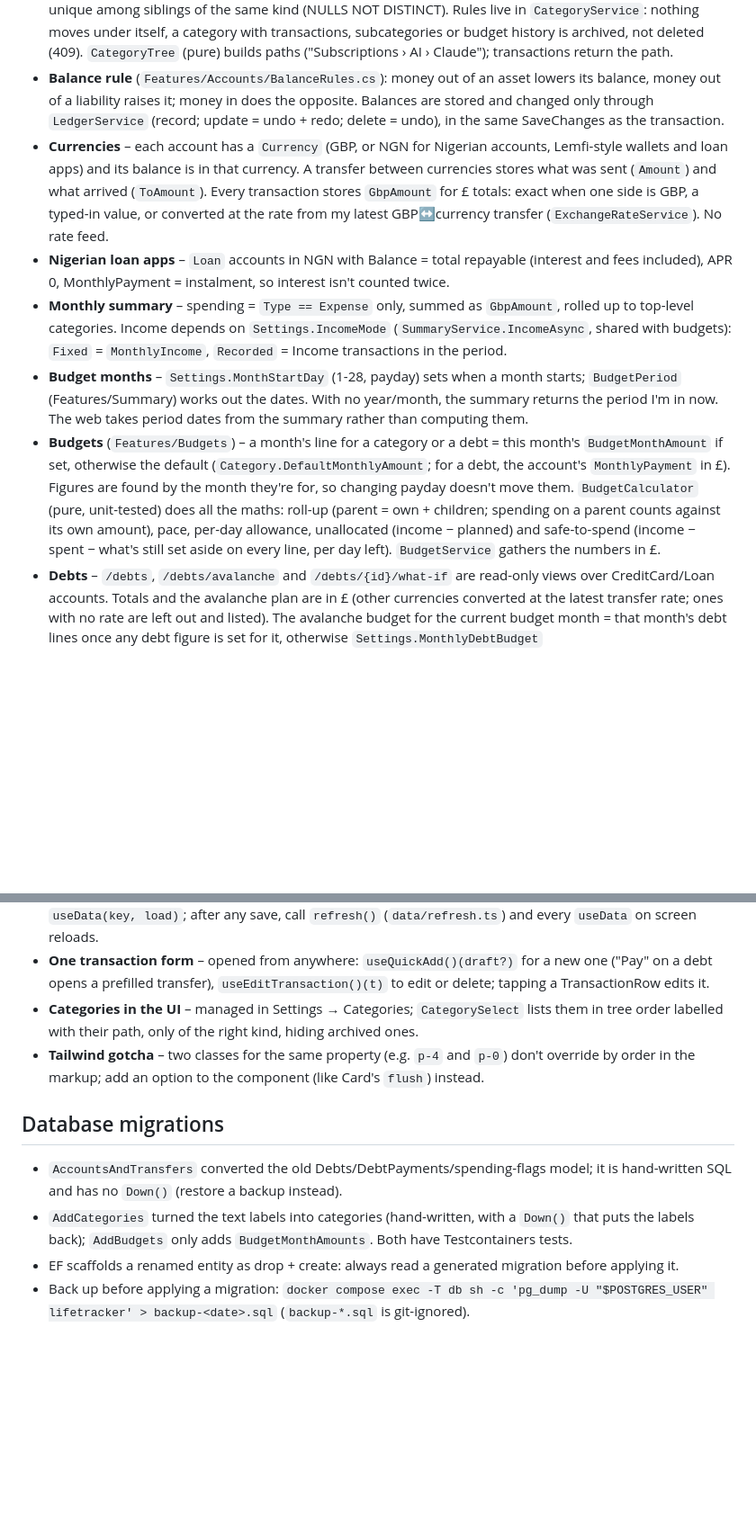
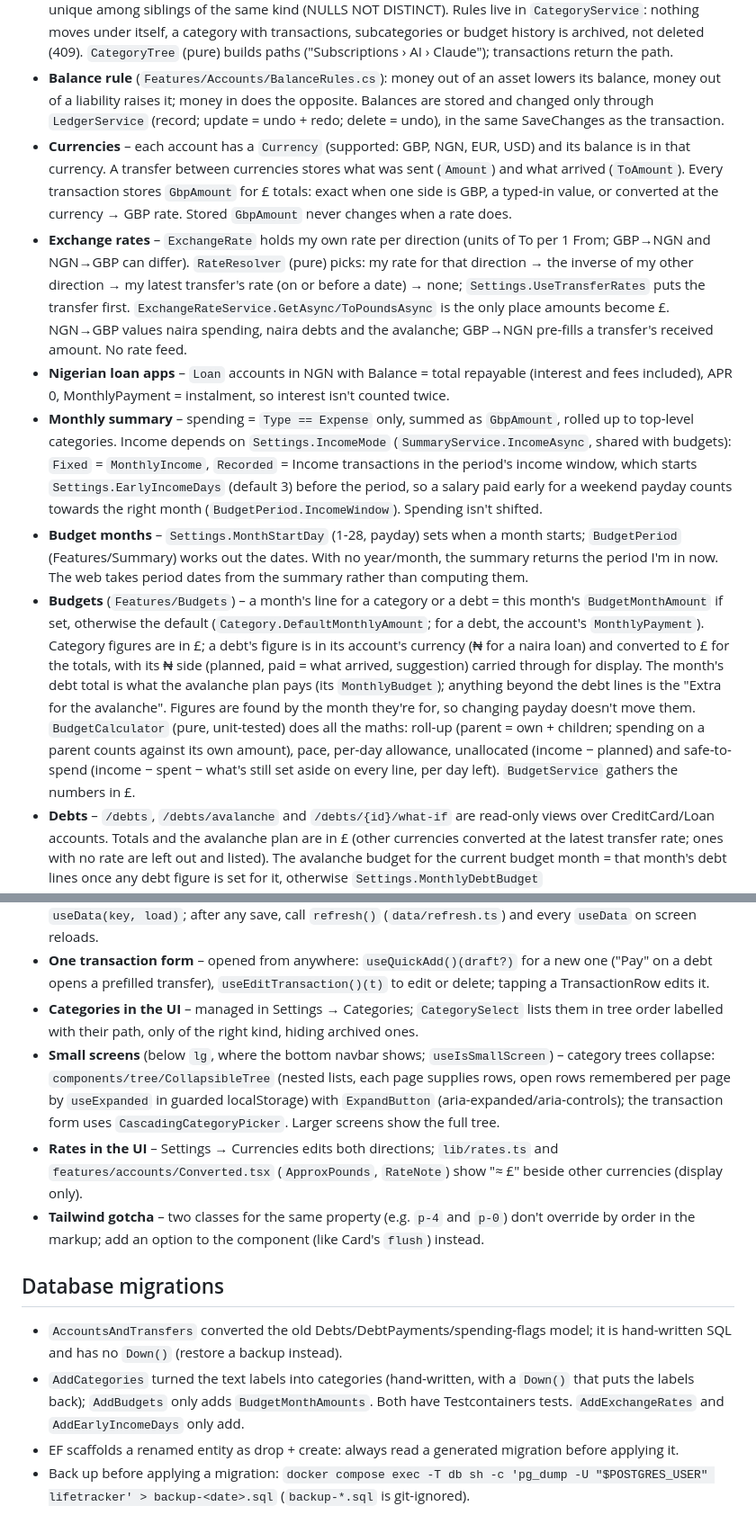
Before and after one commit to gibatekpro/life-tracker, a Markdown page: CLAUDE.md, 2 parts joined by grey strips. Shown at 90% size. Drawn GitHub-style; blank space fills up the shorter version.

Commit message:
Describe exchange rates, small-screen categories and early income in CLAUDE.md
Co-Authored-By: Claude Opus 5.5 <noreply@anthropic.com>

```diff
--- a/CLAUDE.md
+++ b/CLAUDE.md
@@ -22,11 +22,12 @@ A personal life-tracking app: spending, debt payoff, habits and personal growth.
   - Expense and Income link to a `Category` (`CategoryId`); a Transfer never has one (also a check constraint).
 - **Categories** – a tree of any depth (`ParentId`), each `Expense` or `Income` (a subcategory takes its parent's kind), with `SortOrder`, `IsArchived` and an optional `DefaultMonthlyAmount` (£, spending only). Names are unique among siblings of the same kind (NULLS NOT DISTINCT). Rules live in `CategoryService`: nothing moves under itself, a category with transactions, subcategories or budget history is archived, not deleted (409). `CategoryTree` (pure) builds paths ("Subscriptions › AI › Claude"); transactions return the path.
 - **Balance rule** (`Features/Accounts/BalanceRules.cs`): money out of an asset lowers its balance, money out of a liability raises it; money in does the opposite. Balances are stored and changed only through `LedgerService` (record; update = undo + redo; delete = undo), in the same SaveChanges as the transaction.
-- **Currencies** – each account has a `Currency` (GBP, or NGN for Nigerian accounts, Lemfi-style wallets and loan apps) and its balance is in that currency. A transfer between currencies stores what was sent (`Amount`) and what arrived (`ToAmount`). Every transaction stores `GbpAmount` for £ totals: exact when one side is GBP, a typed-in value, or converted at the rate from my latest GBP↔currency transfer (`ExchangeRateService`). No rate feed.
+- **Currencies** – each account has a `Currency` (supported: GBP, NGN, EUR, USD) and its balance is in that currency. A transfer between currencies stores what was sent (`Amount`) and what arrived (`ToAmount`). Every transaction stores `GbpAmount` for £ totals: exact when one side is GBP, a typed-in value, or converted at the currency → GBP rate. Stored `GbpAmount` never changes when a rate does.
+- **Exchange rates** – `ExchangeRate` holds my own rate per direction (units of To per 1 From; GBP→NGN and NGN→GBP can differ). `RateResolver` (pure) picks: my rate for that direction → the inverse of my other direction → my latest transfer's rate (on or before a date) → none; `Settings.UseTransferRates` puts the transfer first. `ExchangeRateService.GetAsync/ToPoundsAsync` is the only place amounts become £. NGN→GBP values naira spending, naira debts and the avalanche; GBP→NGN pre-fills a transfer's received amount. No rate feed.
 - **Nigerian loan apps** – `Loan` accounts in NGN with Balance = total repayable (interest and fees included), APR 0, MonthlyPayment = instalment, so interest isn't counted twice.
-- **Monthly summary** – spending = `Type == Expense` only, summed as `GbpAmount`, rolled up to top-level categories. Income depends on `Settings.IncomeMode` (`SummaryService.IncomeAsync`, shared with budgets): `Fixed` = `MonthlyIncome`, `Recorded` = Income transactions in the period.
+- **Monthly summary** – spending = `Type == Expense` only, summed as `GbpAmount`, rolled up to top-level categories. Income depends on `Settings.IncomeMode` (`SummaryService.IncomeAsync`, shared with budgets): `Fixed` = `MonthlyIncome`, `Recorded` = Income transactions in the period's income window, which starts `Settings.EarlyIncomeDays` (default 3) before the period, so a salary paid early for a weekend payday counts towards the right month (`BudgetPeriod.IncomeWindow`). Spending isn't shifted.
 - **Budget months** – `Settings.MonthStartDay` (1-28, payday) sets when a month starts; `BudgetPeriod` (Features/Summary) works out the dates. With no year/month, the summary returns the period I'm in now. The web takes period dates from the summary rather than computing them.
-- **Budgets** (`Features/Budgets`) – a month's line for a category or a debt = this month's `BudgetMonthAmount` if set, otherwise the default (`Category.DefaultMonthlyAmount`; for a debt, the account's `MonthlyPayment` in £). Figures are found by the month they're for, so changing payday doesn't move them. `BudgetCalculator` (pure, unit-tested) does all the maths: roll-up (parent = own + children; spending on a parent counts against its own amount), pace, per-day allowance, unallocated (income − planned) and safe-to-spend (income − spent − what's still set aside on every line, per day left). `BudgetService` gathers the numbers in £.
+- **Budgets** (`Features/Budgets`) – a month's line for a category or a debt = this month's `BudgetMonthAmount` if set, otherwise the default (`Category.DefaultMonthlyAmount`; for a debt, the account's `MonthlyPayment`). Category figures are in £; a debt's figure is in its account's currency (₦ for a naira loan) and converted to £ for the totals, with its ₦ side (planned, paid = what arrived, suggestion) carried through for display. The month's debt total is what the avalanche plan pays (its `MonthlyBudget`); anything beyond the debt lines is the "Extra for the avalanche". Figures are found by the month they're for, so changing payday doesn't move them. `BudgetCalculator` (pure, unit-tested) does all the maths: roll-up (parent = own + children; spending on a parent counts against its own amount), pace, per-day allowance, unallocated (income − planned) and safe-to-spend (income − spent − what's still set aside on every line, per day left). `BudgetService` gathers the numbers in £.
 - **Debts** – `/debts`, `/debts/avalanche` and `/debts/{id}/what-if` are read-only views over CreditCard/Loan accounts. Totals and the avalanche plan are in £ (other currencies converted at the latest transfer rate; ones with no rate are left out and listed). The avalanche budget for the current budget month = that month's debt lines once any debt figure is set for it, otherwise `Settings.MonthlyDebtBudget` (`BudgetService.AvalancheAsync`); the plan also suggests each debt's first-month payment. Payment history = transfers into the account (`/accounts/{id}/payments`).
 - **Apple Pay capture** (`/capture/apple-pay`) – resolves the account from the card name by alias, then account name, then `Settings.DefaultAccountId`; guesses the category by merchant keyword, resolved to a category by name (falling back to "Other"); records an Expense and answers `{ transaction, budget, notification }`, e.g. "Food: £150.00 of £200.00 · £3.33/day left".
 - Enums are stored as strings in Postgres and sent as strings in JSON.
@@ -38,11 +39,13 @@ A personal life-tracking app: spending, debt payoff, habits and personal growth.
 - **Data** – `api.ts` calls every endpoint and turns API errors into `Error` messages. Pages load with `useData(key, load)`; after any save, call `refresh()` (`data/refresh.ts`) and every `useData` on screen reloads.
 - **One transaction form** – opened from anywhere: `useQuickAdd()(draft?)` for a new one ("Pay" on a debt opens a prefilled transfer), `useEditTransaction()(t)` to edit or delete; tapping a TransactionRow edits it.
 - **Categories in the UI** – managed in Settings → Categories; `CategorySelect` lists them in tree order labelled with their path, only of the right kind, hiding archived ones.
+- **Small screens** (below `lg`, where the bottom navbar shows; `useIsSmallScreen`) – category trees collapse: `components/tree/CollapsibleTree` (nested lists, each page supplies rows, open rows remembered per page by `useExpanded` in guarded localStorage) with `ExpandButton` (aria-expanded/aria-controls); the transaction form uses `CascadingCategoryPicker`. Larger screens show the full tree.
+- **Rates in the UI** – Settings → Currencies edits both directions; `lib/rates.ts` and `features/accounts/Converted.tsx` (`ApproxPounds`, `RateNote`) show "≈ £" beside other currencies (display only).
 - **Tailwind gotcha** – two classes for the same property (e.g. `p-4` and `p-0`) don't override by order in the markup; add an option to the component (like Card's `flush`) instead.
 
 ## Database migrations
 - `AccountsAndTransfers` converted the old Debts/DebtPayments/spending-flags model; it is hand-written SQL and has no `Down()` (restore a backup instead).
-- `AddCategories` turned the text labels into categories (hand-written, with a `Down()` that puts the labels back); `AddBudgets` only adds `BudgetMonthAmounts`. Both have Testcontainers tests.
+- `AddCategories` turned the text labels into categories (hand-written, with a `Down()` that puts the labels back); `AddBudgets` only adds `BudgetMonthAmounts`. Both have Testcontainers tests. `AddExchangeRates` and `AddEarlyIncomeDays` only add.
 - EF scaffolds a renamed entity as drop + create: always read a generated migration before applying it.
 - Back up before applying a migration: `docker compose exec -T db sh -c 'pg_dump -U "$POSTGRES_USER" lifetracker' > backup-<date>.sql` (`backup-*.sql` is git-ignored).
 
```
